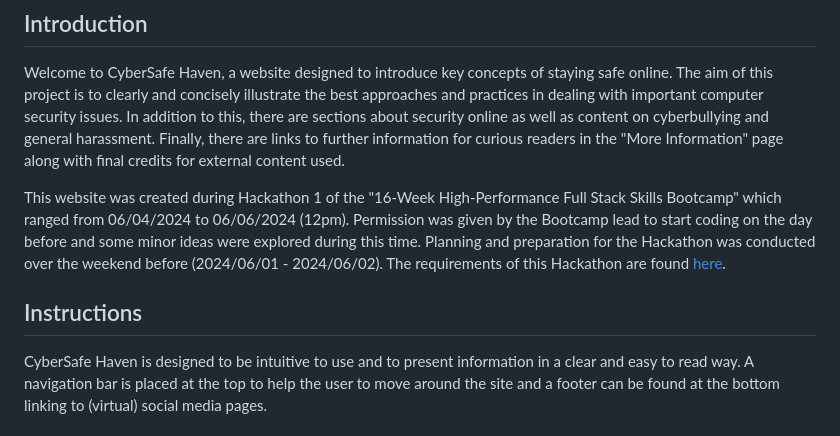
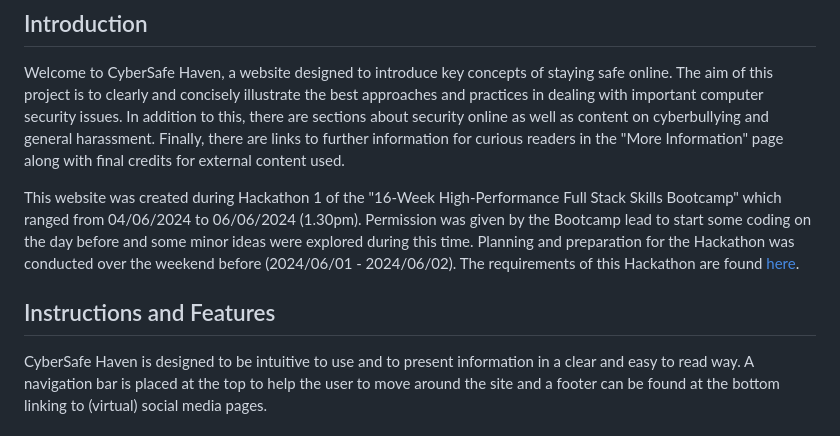
Before and after one commit to CyberArchitect777/hackathon1-hackstreetboys-staying-safe-online, a Markdown page: README.md, the part around the change. Drawn GitHub-style.

Commit message:
Updated documentation 1

```diff
--- a/README.md
+++ b/README.md
@@ -19,10 +19,10 @@
 
 Welcome to CyberSafe Haven, a website designed to introduce key concepts of staying safe online. The aim of this project is to clearly and concisely illustrate the best approaches and practices in dealing with important computer security issues. In addition to this, there are sections about security online as well as content on cyberbullying and general harassment. Finally, there are links to further information for curious readers in the "More Information" page along with final credits for external content used.
 
-This website was created during Hackathon 1 of the "16-Week High-Performance Full Stack Skills Bootcamp" which ranged from 06/04/2024 to 06/06/2024 (12pm). Permission was given by the Bootcamp lead to start coding on the day before and some minor ideas were explored during this time. Planning and preparation for the Hackathon was conducted over the weekend before (2024/06/01 - 2024/06/02). The requirements of this Hackathon are found [here](/assets/docs/hackathon-1-requirements.pdf).
+This website was created during Hackathon 1 of the "16-Week High-Performance Full Stack Skills Bootcamp" which ranged from 04/06/2024 to 06/06/2024 (1.30pm). Permission was given by the Bootcamp lead to start some coding on the day before and some minor ideas were explored during this time. Planning and preparation for the Hackathon was conducted over the weekend before (2024/06/01 - 2024/06/02). The requirements of this Hackathon are found [here](/assets/docs/hackathon-1-requirements.pdf).
 
 <a id="instructions"></a>
-## Instructions
+## Instructions and Features
 
 CyberSafe Haven is designed to be intuitive to use and to present information in a clear and easy to read way. A navigation bar is placed at the top to help the user to move around the site and a footer can be found at the bottom linking to (virtual) social media pages.
 
```
